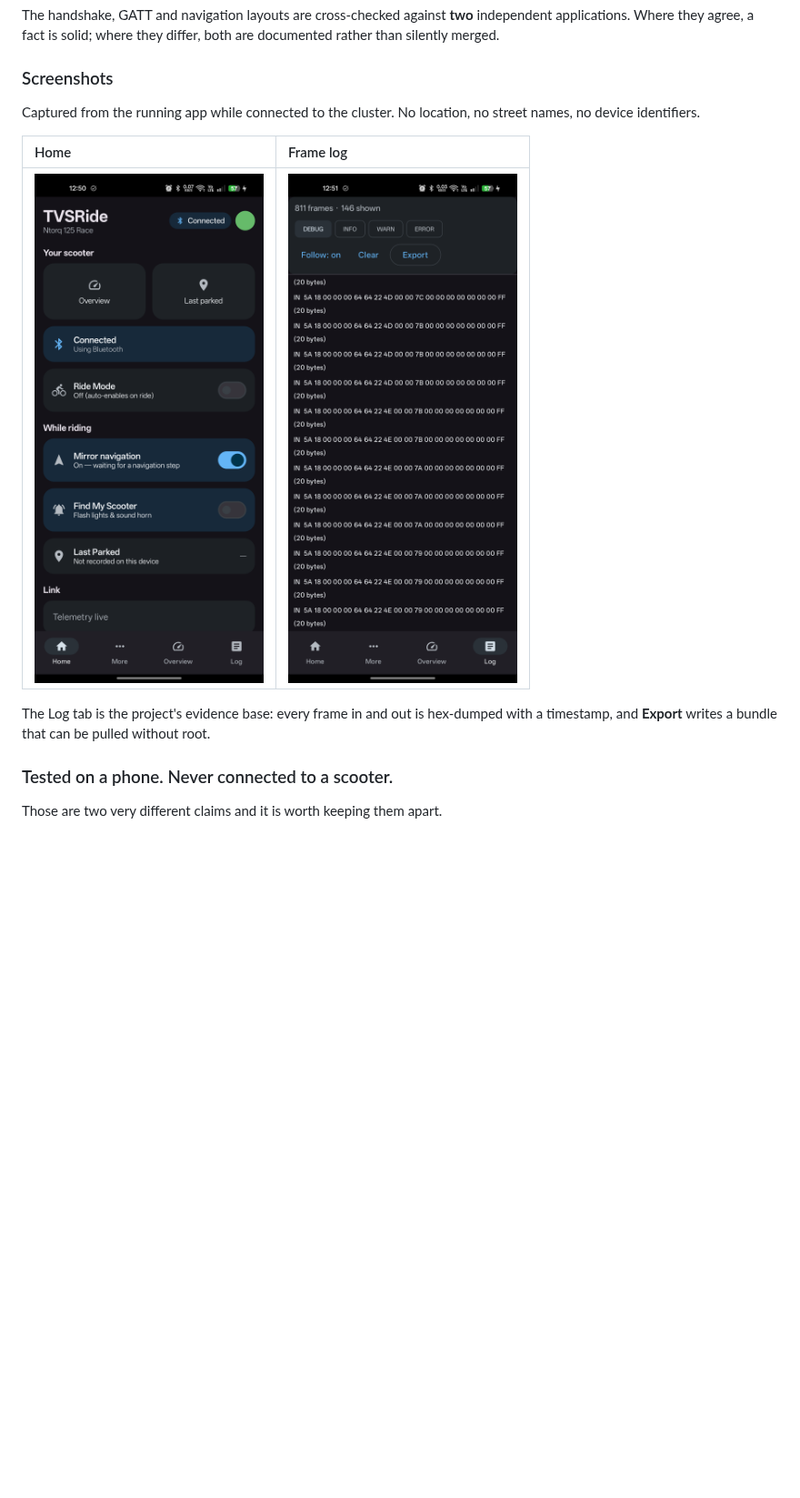
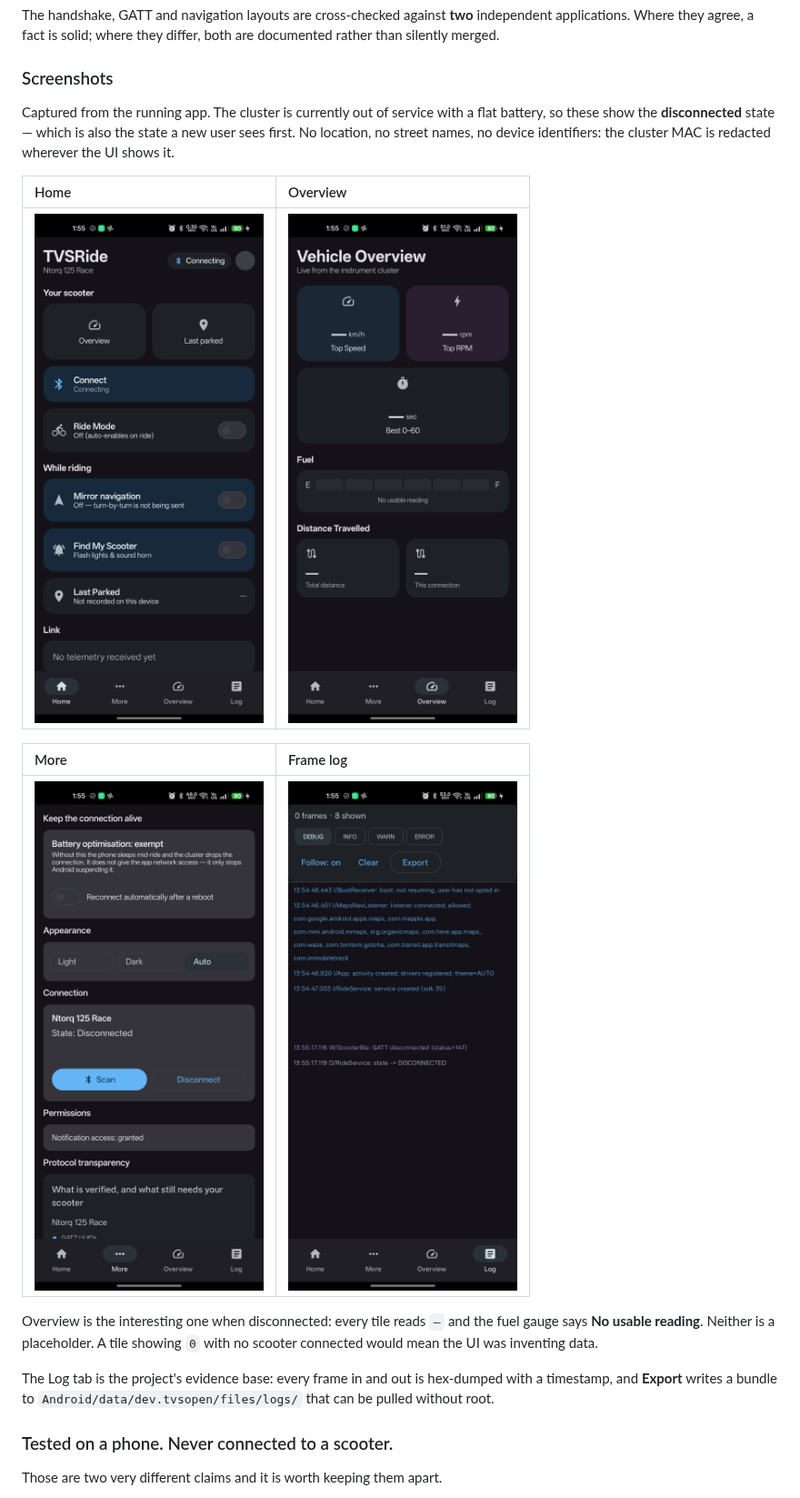
Before and after one commit to athulkrishna2015/TVSRideCompanion, a Markdown page: README.md, the part around the change. Shown at 91% size. GitHub-like rendering; pictures changed too: docs/screenshots/home.png, docs/screenshots/log.png, docs/screenshots/more.png; blank space fills up the shorter version.

```diff
--- a/README.md
+++ b/README.md
@@ -39,15 +39,26 @@ both are documented rather than silently merged.
 
 ### Screenshots
 
-Captured from the running app while connected to the cluster. No location, no
-street names, no device identifiers.
+Captured from the running app. The cluster is currently out of service with a
+flat battery, so these show the **disconnected** state — which is also the state
+a new user sees first. No location, no street names, no device identifiers: the
+cluster MAC is redacted wherever the UI shows it.
 
-| Home | Frame log |
+| Home | Overview |
 | :--- | :--- |
-| ![Home](docs/screenshots/home.png) | ![Log](docs/screenshots/log.png) |
+| ![Home](docs/screenshots/home.png) | ![Overview](docs/screenshots/overview.png) |
+
+| More | Frame log |
+| :--- | :--- |
+| ![More](docs/screenshots/more.png) | ![Log](docs/screenshots/log.png) |
+
+Overview is the interesting one when disconnected: every tile reads `—` and the
+fuel gauge says **No usable reading**. Neither is a placeholder. A tile showing
+`0` with no scooter connected would mean the UI was inventing data.
 
 The Log tab is the project's evidence base: every frame in and out is hex-dumped
-with a timestamp, and **Export** writes a bundle that can be pulled without root.
+with a timestamp, and **Export** writes a bundle to
+`Android/data/dev.tvsopen/files/logs/` that can be pulled without root.
 
 ### Tested on a phone. Never connected to a scooter.
 
```
Also changed, not shown: docs/PROTOCOL.md (+21 -0 lines).
